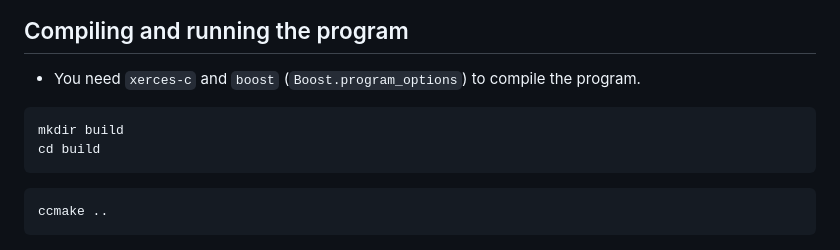
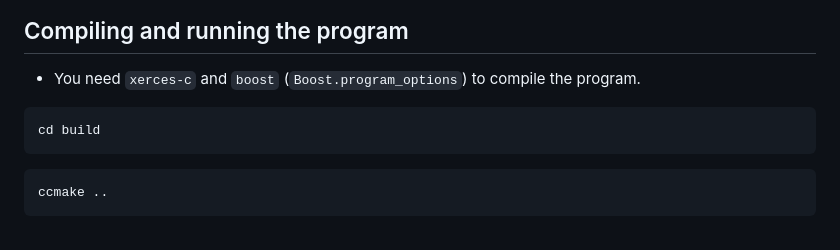
Before and after one commit to TUM-I5/MolSim, a Markdown page: deliverables/sheet1/README.md, the part around the change. Drawn GitHub-style.

Commit message:
build directory already exists - modified "Compiling and running the program"

````diff
--- a/deliverables/sheet1/README.md
+++ b/deliverables/sheet1/README.md
@@ -22,7 +22,6 @@
 - You need `xerces-c` and `boost` (`Boost.program_options`) to compile the program.
 
 ```bash
-mkdir build
 cd build
 ```
 
````
